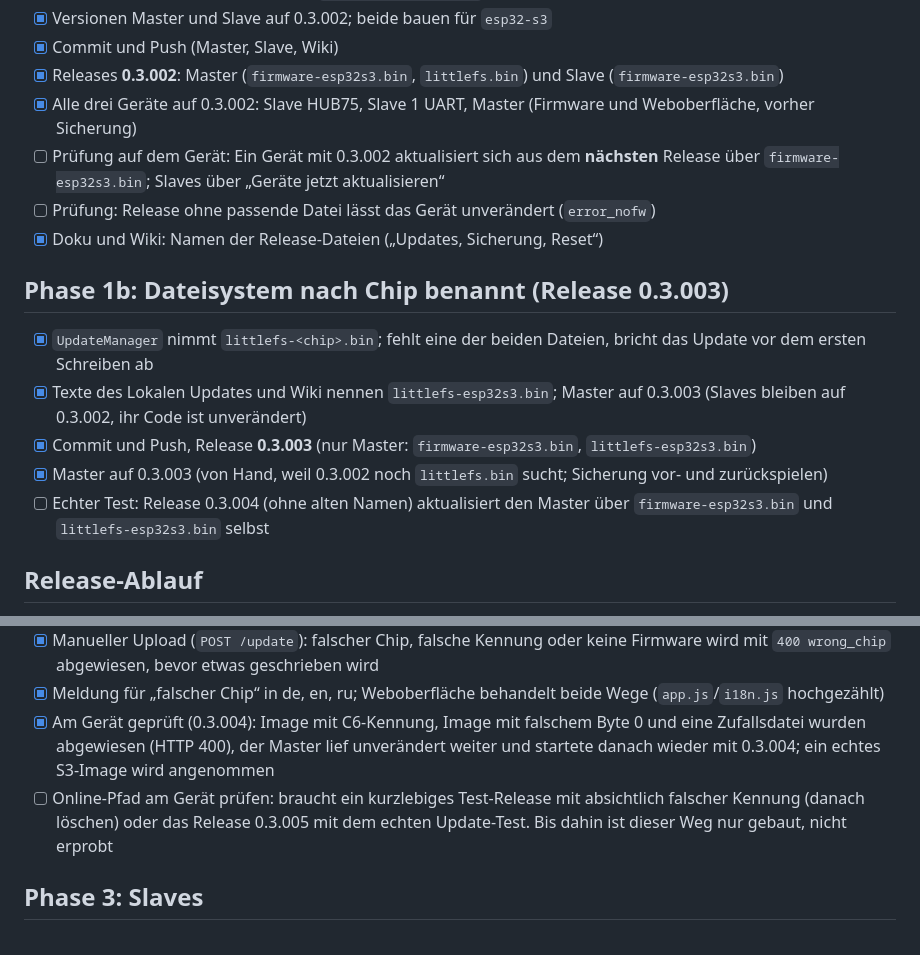
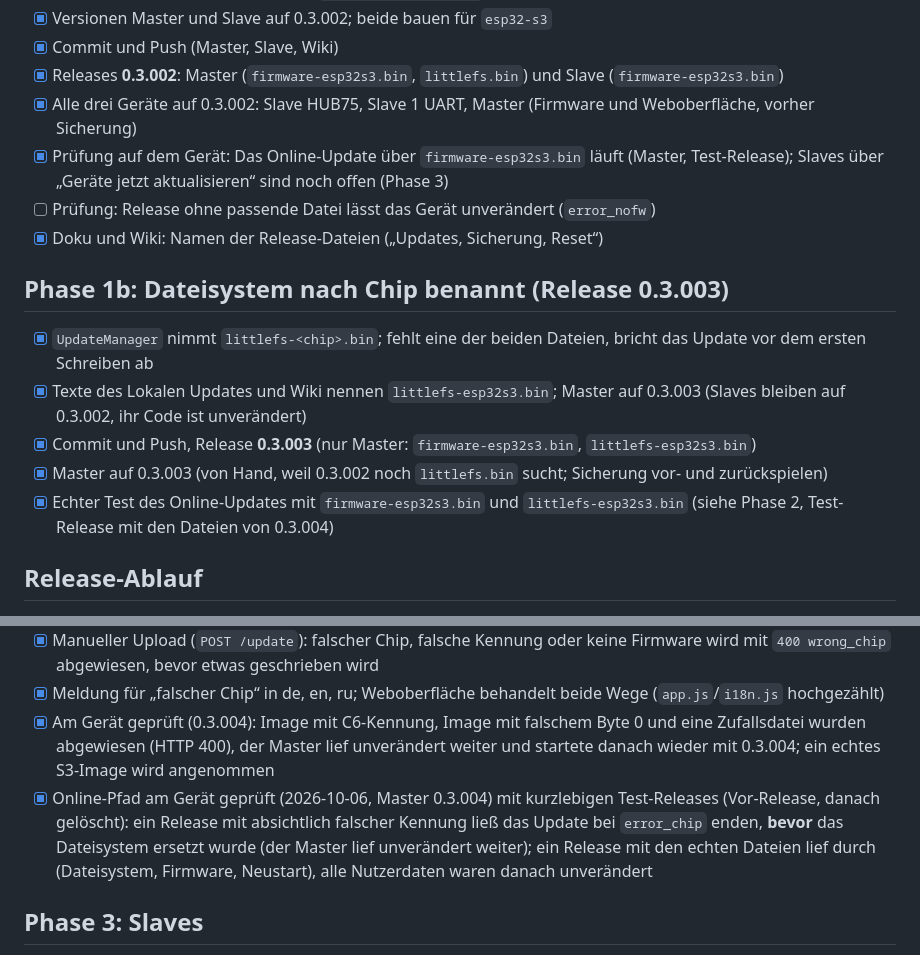
Before and after one commit to KaelanTesseract/HyperLED, a Markdown page: updatefeature.md, 2 parts joined by grey strips. Drawn GitHub-style.

Commit message:
updatefeature.md: online update and chip check tested on the Master
Co-Authored-By: Claude Sonnet 5.5 <noreply@anthropic.com>

```diff
--- a/updatefeature.md
+++ b/updatefeature.md
@@ -41,8 +41,7 @@ die Absicherung (Phase 2), dann die Slaves (Phase 3) und zuletzt der Chip selbst
 - [x] Commit und Push (Master, Slave, Wiki)
 - [x] Releases **0.3.002**: Master (`firmware-esp32s3.bin`, `littlefs.bin`) und Slave (`firmware-esp32s3.bin`)
 - [x] Alle drei Geräte auf 0.3.002: Slave HUB75, Slave 1 UART, Master (Firmware und Weboberfläche, vorher Sicherung)
-- [ ] Prüfung auf dem Gerät: Ein Gerät mit 0.3.002 aktualisiert sich aus dem **nächsten** Release über
-      `firmware-esp32s3.bin`; Slaves über „Geräte jetzt aktualisieren“
+- [x] Prüfung auf dem Gerät: Das Online-Update über `firmware-esp32s3.bin` läuft (Master, Test-Release); Slaves über „Geräte jetzt aktualisieren“ sind noch offen (Phase 3)
 - [ ] Prüfung: Release ohne passende Datei lässt das Gerät unverändert (`error_nofw`)
 - [x] Doku und Wiki: Namen der Release-Dateien („Updates, Sicherung, Reset“)
 
@@ -52,7 +51,7 @@ die Absicherung (Phase 2), dann die Slaves (Phase 3) und zuletzt der Chip selbst
 - [x] Texte des Lokalen Updates und Wiki nennen `littlefs-esp32s3.bin`; Master auf 0.3.003 (Slaves bleiben auf 0.3.002, ihr Code ist unverändert)
 - [x] Commit und Push, Release **0.3.003** (nur Master: `firmware-esp32s3.bin`, `littlefs-esp32s3.bin`)
 - [x] Master auf 0.3.003 (von Hand, weil 0.3.002 noch `littlefs.bin` sucht; Sicherung vor- und zurückspielen)
-- [ ] Echter Test: Release 0.3.004 (ohne alten Namen) aktualisiert den Master über `firmware-esp32s3.bin` und `littlefs-esp32s3.bin` selbst
+- [x] Echter Test des Online-Updates mit `firmware-esp32s3.bin` und `littlefs-esp32s3.bin` (siehe Phase 2, Test-Release mit den Dateien von 0.3.004)
 
 ## Release-Ablauf
 
@@ -74,8 +73,10 @@ Ein Image für den falschen Chip kann ein Gerät lahmlegen. Der Kopf der Datei n
 - [x] Meldung für „falscher Chip“ in de, en, ru; Weboberfläche behandelt beide Wege (`app.js`/`i18n.js` hochgezählt)
 - [x] Am Gerät geprüft (0.3.004): Image mit C6-Kennung, Image mit falschem Byte 0 und eine Zufallsdatei wurden abgewiesen (HTTP 400),
       der Master lief unverändert weiter und startete danach wieder mit 0.3.004; ein echtes S3-Image wird angenommen
-- [ ] Online-Pfad am Gerät prüfen: braucht ein kurzlebiges Test-Release mit absichtlich falscher Kennung (danach löschen) oder
-      das Release 0.3.005 mit dem echten Update-Test. Bis dahin ist dieser Weg nur gebaut, nicht erprobt
+- [x] Online-Pfad am Gerät geprüft (2026-10-06, Master 0.3.004) mit kurzlebigen Test-Releases (Vor-Release, danach gelöscht):
+      ein Release mit absichtlich falscher Kennung ließ das Update bei `error_chip` enden, **bevor** das Dateisystem ersetzt wurde
+      (der Master lief unverändert weiter); ein Release mit den echten Dateien lief durch (Dateisystem, Firmware, Neustart),
+      alle Nutzerdaten waren danach unverändert
 
 ## Phase 3: Slaves
 
```
